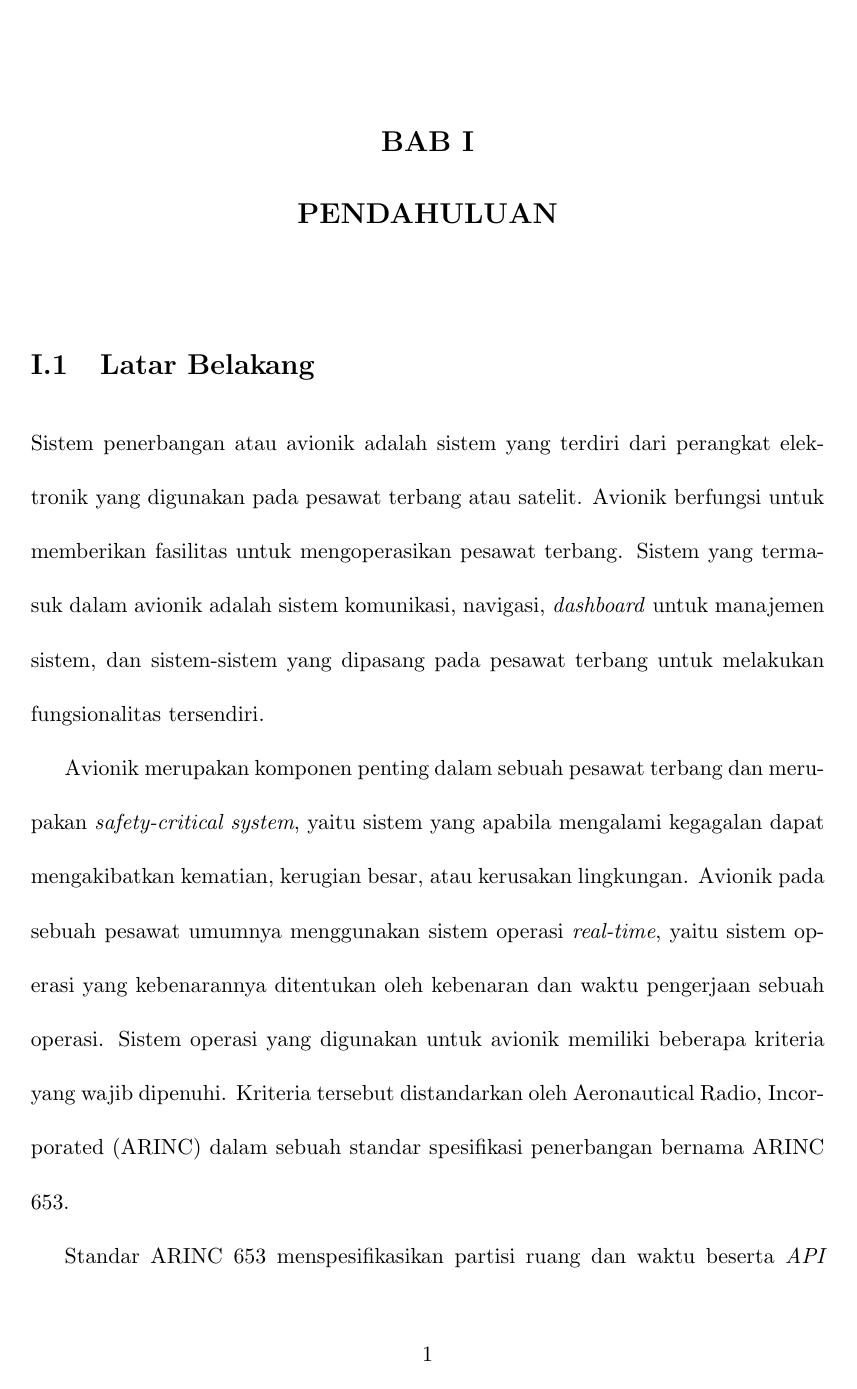
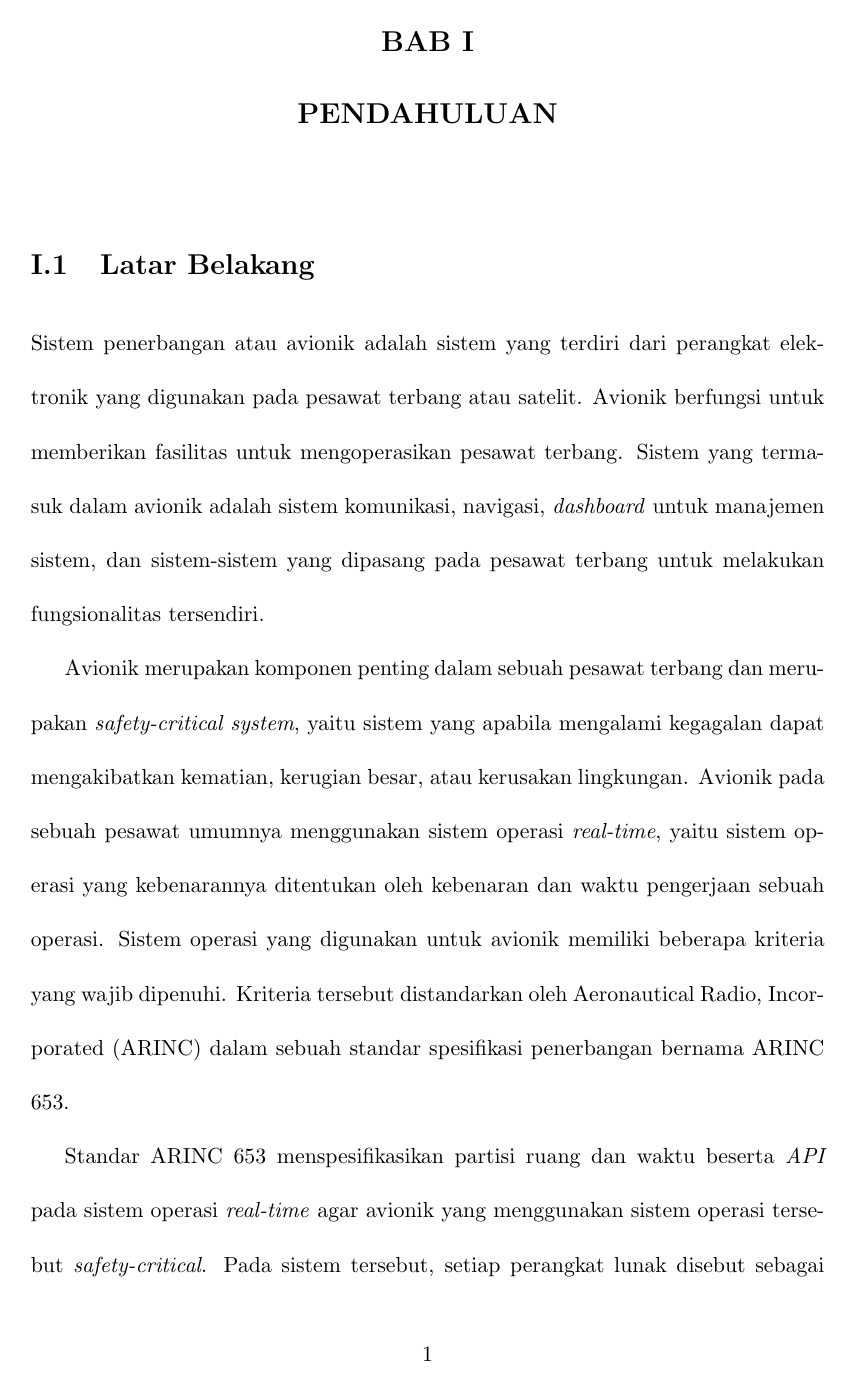
Before and after one commit to aufarg/final-project, a LaTeX document (document.tex): page 1 of 3. Compiled offline with pdfLaTeX.

Commit message:
fix chapter spacing

```diff
--- a/document.tex
+++ b/document.tex
@@ -5,6 +5,7 @@
 \renewcommand{\thechapter}{\Roman{chapter}}
 \renewcommand{\thesection}{\thechapter.\arabic{section}}
 \titleformat{\chapter}[display]{\bfseries\Large\filcenter}{BAB \thechapter}{0.0pt}{}
+\titlespacing*{\chapter}{0pt}{0pt}{40pt}
 
 \usepackage[top=3cm, bottom=3cm, left=4cm, right=3cm]{geometry}
 
```
